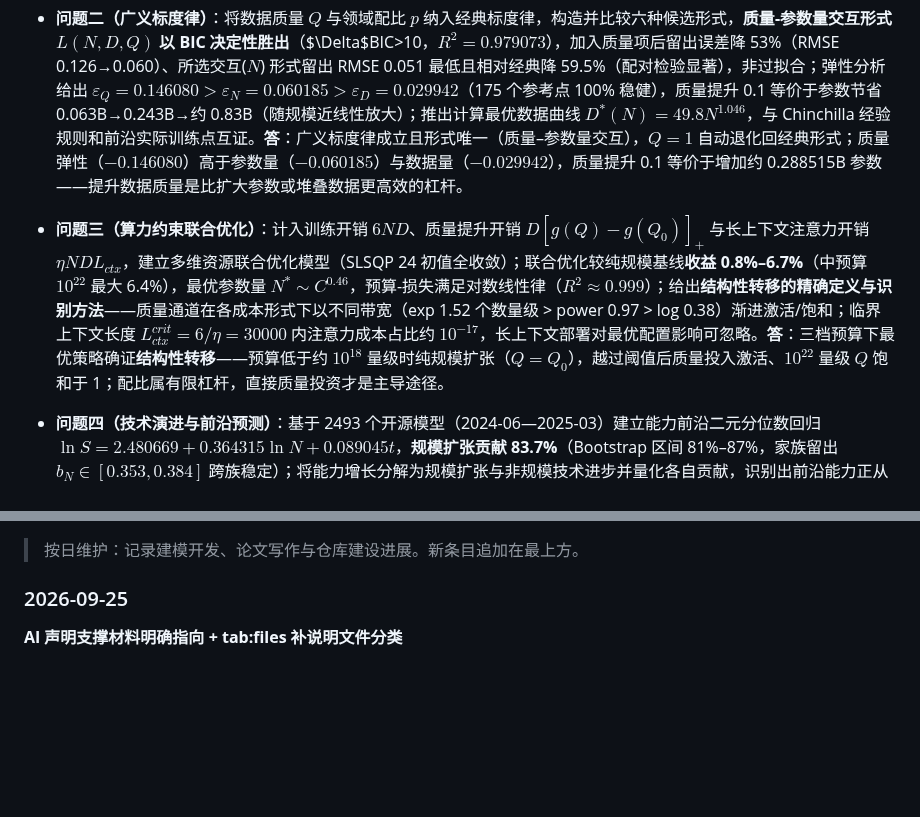
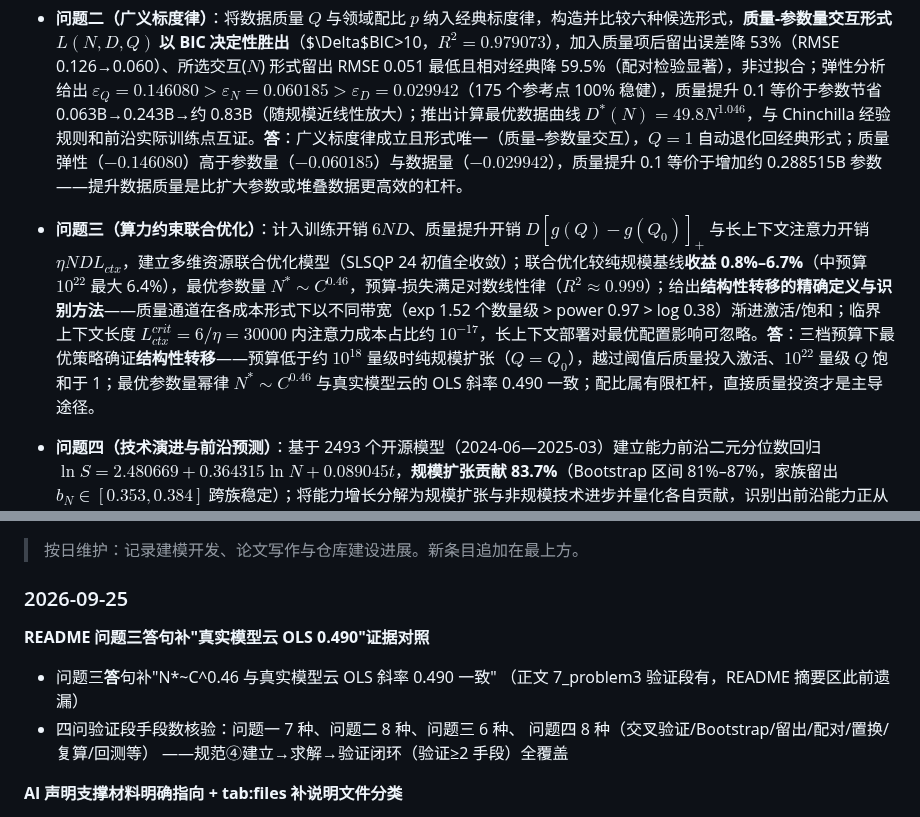
Before and after one commit to Akun-python/llm-compute-allocation-modeling, a Markdown page: README.md, 2 parts joined by grey strips. Drawn GitHub-style; blank space fills up the shorter version.

Commit message:
docs: README问题三答句补N*-C^0.46与真实模型云OLS斜率0.490一致证据对照(正文验证段原有,摘要区补); 四问验证段手段数核验(7/8/6/8种,规范④闭环全覆盖); 审计Round-82

```diff
--- a/README.md
+++ b/README.md
@@ -46,7 +46,7 @@
 
 - **问题二（广义标度律）**：将数据质量 $Q$ 与领域配比 $p$ 纳入经典标度律，构造并比较六种候选形式，**质量-参数量交互形式 $L(N,D,Q)$ 以 BIC 决定性胜出**（$\Delta$BIC>10，$R^2=0.979073$），加入质量项后留出误差降 53%（RMSE 0.126→0.060）、所选交互($N$) 形式留出 RMSE 0.051 最低且相对经典降 59.5%（配对检验显著），非过拟合；弹性分析给出 **$\varepsilon_Q=0.146080>\varepsilon_N=0.060185>\varepsilon_D=0.029942$**（175 个参考点 100% 稳健），质量提升 0.1 等价于参数节省 0.063B→0.243B→约 0.83B（随规模近线性放大）；推出计算最优数据曲线 $D^{*}(N)=49.8N^{1.046}$，与 Chinchilla 经验规则和前沿实际训练点互证。**答**：广义标度律成立且形式唯一（质量–参数量交互），$Q=1$ 自动退化回经典形式；质量弹性（$-0.146080$）高于参数量（$-0.060185$）与数据量（$-0.029942$），质量提升 0.1 等价于增加约 0.288515B 参数——提升数据质量是比扩大参数或堆叠数据更高效的杠杆。
 
-- **问题三（算力约束联合优化）**：计入训练开销 $6ND$、质量提升开销 $D[g(Q)-g(Q_0)]_{+}$ 与长上下文注意力开销 $\eta N D L_{ctx}$，建立多维资源联合优化模型（SLSQP 24 初值全收敛）；联合优化较纯规模基线**收益 0.8%–6.7%**（中预算 $10^{22}$ 最大 6.4%），最优参数量 $N^{*}\sim C^{0.46}$，预算-损失满足对数线性律（$R^2\approx0.999$）；给出**结构性转移的精确定义与识别方法**——质量通道在各成本形式下以不同带宽（exp 1.52 个数量级 > power 0.97 > log 0.38）渐进激活/饱和；临界上下文长度 $L_{ctx}^{crit}=6/\eta=30000$ 内注意力成本占比约 $10^{-17}$，长上下文部署对最优配置影响可忽略。**答**：三档预算下最优策略确证**结构性转移**——预算低于约 $10^{18}$ 量级时纯规模扩张（$Q=Q_0$），越过阈值后质量投入激活、$10^{22}$ 量级 $Q$ 饱和于 1；配比属有限杠杆，直接质量投资才是主导途径。
+- **问题三（算力约束联合优化）**：计入训练开销 $6ND$、质量提升开销 $D[g(Q)-g(Q_0)]_{+}$ 与长上下文注意力开销 $\eta N D L_{ctx}$，建立多维资源联合优化模型（SLSQP 24 初值全收敛）；联合优化较纯规模基线**收益 0.8%–6.7%**（中预算 $10^{22}$ 最大 6.4%），最优参数量 $N^{*}\sim C^{0.46}$，预算-损失满足对数线性律（$R^2\approx0.999$）；给出**结构性转移的精确定义与识别方法**——质量通道在各成本形式下以不同带宽（exp 1.52 个数量级 > power 0.97 > log 0.38）渐进激活/饱和；临界上下文长度 $L_{ctx}^{crit}=6/\eta=30000$ 内注意力成本占比约 $10^{-17}$，长上下文部署对最优配置影响可忽略。**答**：三档预算下最优策略确证**结构性转移**——预算低于约 $10^{18}$ 量级时纯规模扩张（$Q=Q_0$），越过阈值后质量投入激活、$10^{22}$ 量级 $Q$ 饱和于 1；最优参数量幂律 $N^{*}\sim C^{0.46}$ 与真实模型云的 OLS 斜率 0.490 一致；配比属有限杠杆，直接质量投资才是主导途径。
 
 - **问题四（技术演进与前沿预测）**：基于 2493 个开源模型（2024-06—2025-03）建立能力前沿二元分位数回归 $\ln S=2.480669+0.364315\ln N+0.089045t$，**规模扩张贡献 83.7%**（Bootstrap 区间 81%–87%，家族留出 $b_N\in[0.353,0.384]$ 跨族稳定）；将能力增长分解为规模扩张与非规模技术进步并量化各自贡献，识别出前沿能力正从通用知识/指令跟随向**硬推理迁移**（MATH 年化 +0.89、IFEval 近饱和）且 10–30B 为中大规模甜点区；开源-闭源差距呈"中段追平、两端滞后约 10%"结构；预测 12/24 个月开源前沿得分 $S_{12}=71.7$、$S_{24}=123.9$（90% 区间含情景不确定性，长周期不确定性主要由 $g_N$ 情景假设主导，24M 占 77.6%）并给出能力目标→训练算力→工程规模的换算接口（$S=90 \Rightarrow$ 约 6.6 万卡天）。**答**：开源前沿能力提升以规模扩张为主（83.7%）、非规模技术贡献 16.3%；算力增长放缓情景下 12/24 个月前沿分降至 57.1/78.6（基础情景 71.7/123.9），放缓对长期预测的压制更明显，C8 逐任务聚合口径与排行榜对照可靠。
 
@@ -95,6 +95,13 @@
 > 按日维护：记录建模开发、论文写作与仓库建设进展。新条目追加在最上方。
 
 ### 2026-09-25
+
+**README 问题三答句补"真实模型云 OLS 0.490"证据对照**
+- 问题三**答**句补"N*~C^0.46 与真实模型云 OLS 斜率 0.490 一致"
+  （正文 7_problem3 验证段有，README 摘要区此前遗漏）
+- 四问验证段手段数核验：问题一 7 种、问题二 8 种、问题三 6 种、
+  问题四 8 种（交叉验证/Bootstrap/留出/配对/置换/复算/回测等）
+  ——规范④建立→求解→验证闭环（验证≥2 手段）全覆盖
 
 **AI 声明支撑材料明确指向 + tab:files 补说明文件分类**
 - AI 声明两处"见支撑材料"改为明确指向：附录 A 表 \ref{tab:files}
```
Also changed, not shown: PAPER_CLAIM_AUDIT.md (+15 -0 lines).
